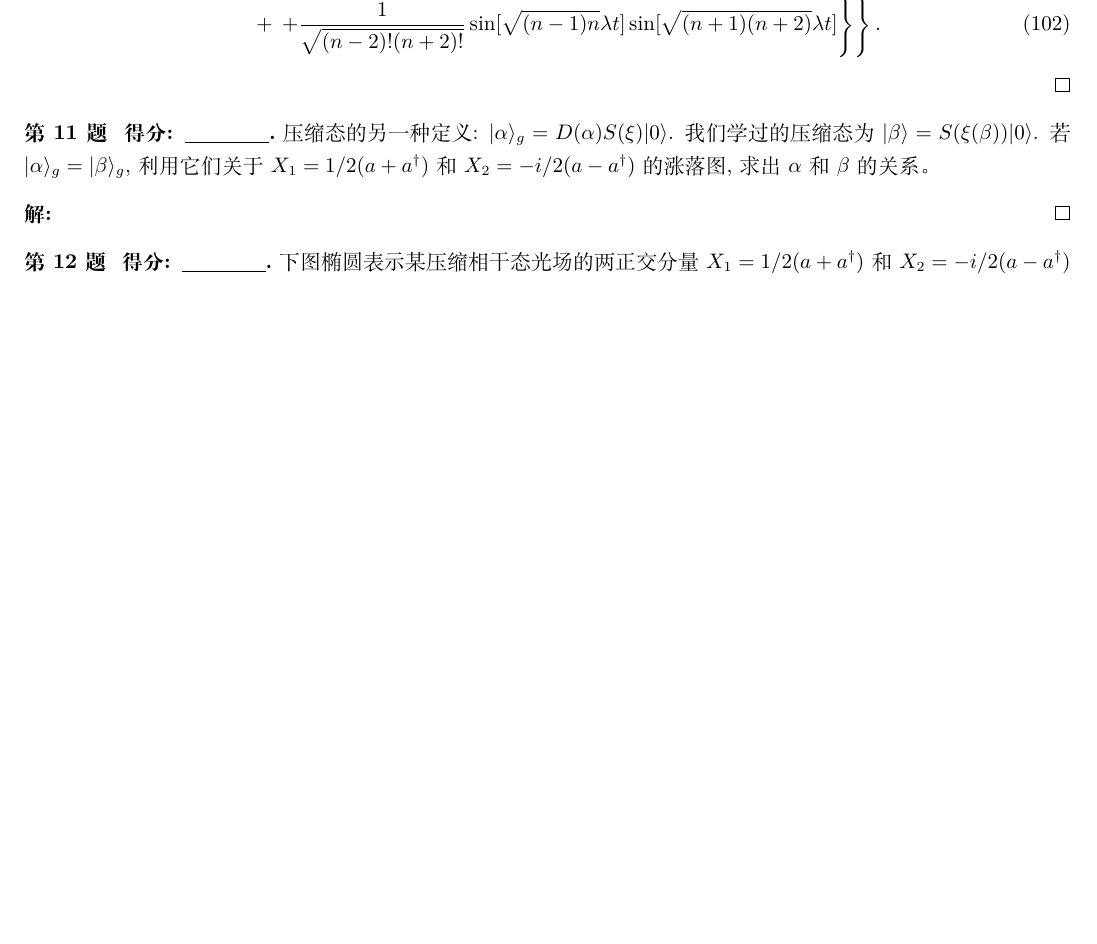
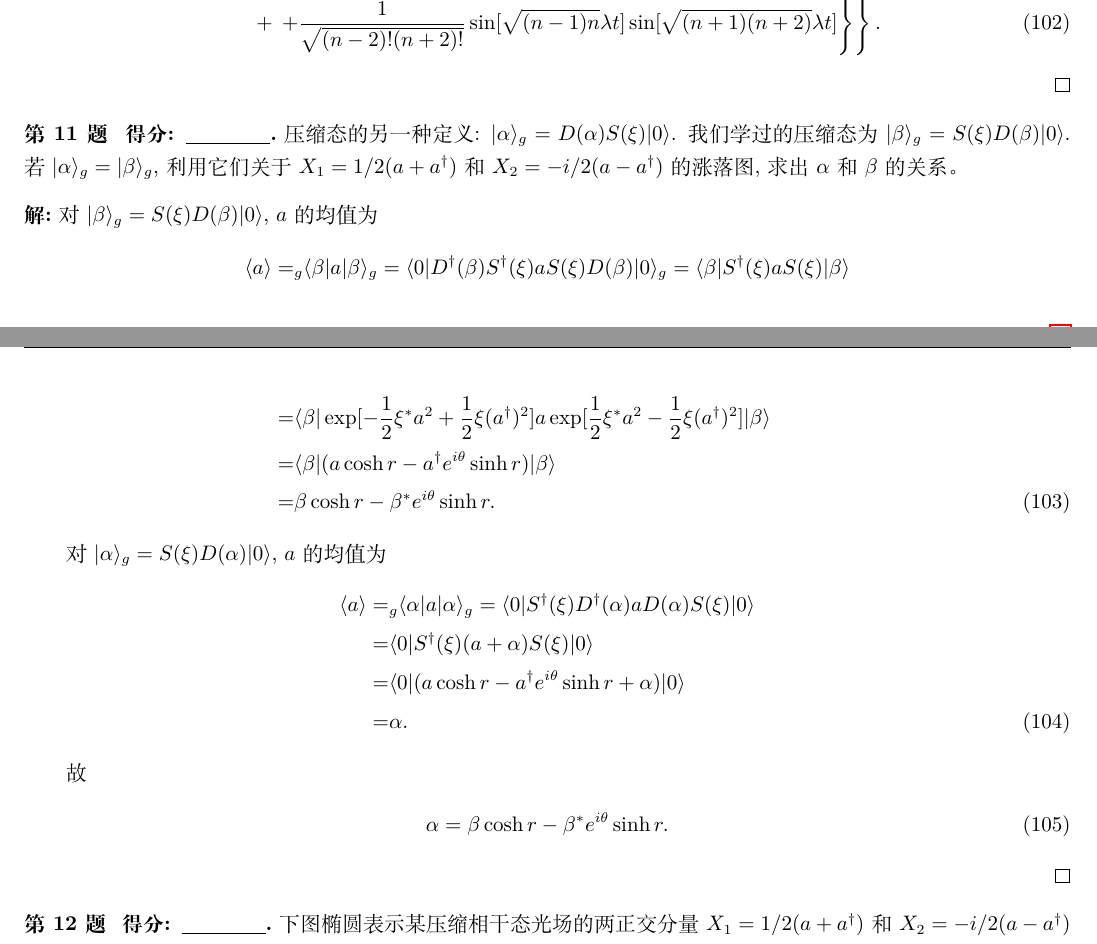
Before and after one commit to Chen-Jialin/Quantum-Optics-Exams, a LaTeX problem sheet (Exam-2014/exam-2014-sol.tex): part of page 11 of 13 before the commit and two parts of pages 11 and 12 of 13 after it, the two joined at a grey line, cut so that both start at the same text, the shorter picture padded with empty space. Compiled offline with XeLaTeX.

Commit message:
2014-11 finished

```diff
--- a/Exam-2014/exam-2014-sol.tex
+++ b/Exam-2014/exam-2014-sol.tex
@@ -527,10 +527,29 @@
 \end{sol}
 
 \begin{prob}
-    压缩态的另一种定义: $\lvert\alpha\rangle_g=D(\alpha)S(\xi)\lvert 0\rangle$. 我们学过的压缩态为 $\lvert\beta\rangle=S(\xi(\beta))\lvert 0\rangle$. 若 $\lvert\alpha\rangle_g=\lvert\beta\rangle_g$, 利用它们关于 $X_1=1/2(a+a^{\dagger})$ 和 $X_2=-i/2(a-a^{\dagger})$ 的涨落图, 求出 $\alpha$ 和 $\beta$ 的关系。
+    压缩态的另一种定义: $\lvert\alpha\rangle_g=D(\alpha)S(\xi)\lvert 0\rangle$. 我们学过的压缩态为 $\lvert\beta\rangle_g=S(\xi)D(\beta)\lvert 0\rangle$. 若 $\lvert\alpha\rangle_g=\lvert\beta\rangle_g$, 利用它们关于 $X_1=1/2(a+a^{\dagger})$ 和 $X_2=-i/2(a-a^{\dagger})$ 的涨落图, 求出 $\alpha$ 和 $\beta$ 的关系。
 \end{prob}
 \begin{sol}
+    对 $\lvert\beta\rangle_g=S(\xi)D(\beta)\lvert 0\rangle$, $a$ 的均值为
+    \begin{align}
+        \notag\langle a\rangle=&_g\langle\beta\rvert a\lvert\beta\rangle_g=\langle 0\rvert D^{\dagger}(\beta)S^{\dagger}(\xi)aS(\xi)D(\beta)\lvert 0\rangle_g=\langle\beta\rvert S^{\dagger}(\xi)aS(\xi)\lvert\beta\rangle\\
+        \notag=&\langle\beta\rvert\exp[-\frac{1}{2}\xi^*a^2+\frac{1}{2}\xi(a^{\dagger})^2]a\exp[\frac{1}{2}\xi^*a^2-\frac{1}{2}\xi(a^{\dagger})^2]\lvert\beta\rangle\\
+        \notag=&\langle\beta\rvert(a\cosh r-a^{\dagger}e^{i\theta}\sinh r)\lvert\beta\rangle\\
+        =&\beta\cosh r-\beta^*e^{i\theta}\sinh r.
+    \end{align}
 
+    对 $\lvert\alpha\rangle_g=S(\xi)D(\alpha)\lvert 0\rangle$, $a$ 的均值为
+    \begin{align}
+        \notag\langle a\rangle=&_g\langle\alpha\rvert a\lvert\alpha\rangle_g=\langle 0\rvert S^{\dagger}(\xi)D^{\dagger}(\alpha)aD(\alpha)S(\xi)\lvert 0\rangle\\
+        \notag=&\langle 0\rvert S^{\dagger}(\xi)(a+\alpha)S(\xi)\lvert 0\rangle\\
+        \notag=&\langle 0\rvert(a\cosh r-a^{\dagger}e^{i\theta}\sinh r+\alpha)\lvert 0\rangle\\
+        =&\alpha.
+    \end{align}
+
+    故
+    \begin{align}
+        \alpha=\beta\cosh r-\beta^*e^{i\theta}\sinh r.
+    \end{align}
 \end{sol}
 
 \begin{prob}
```
